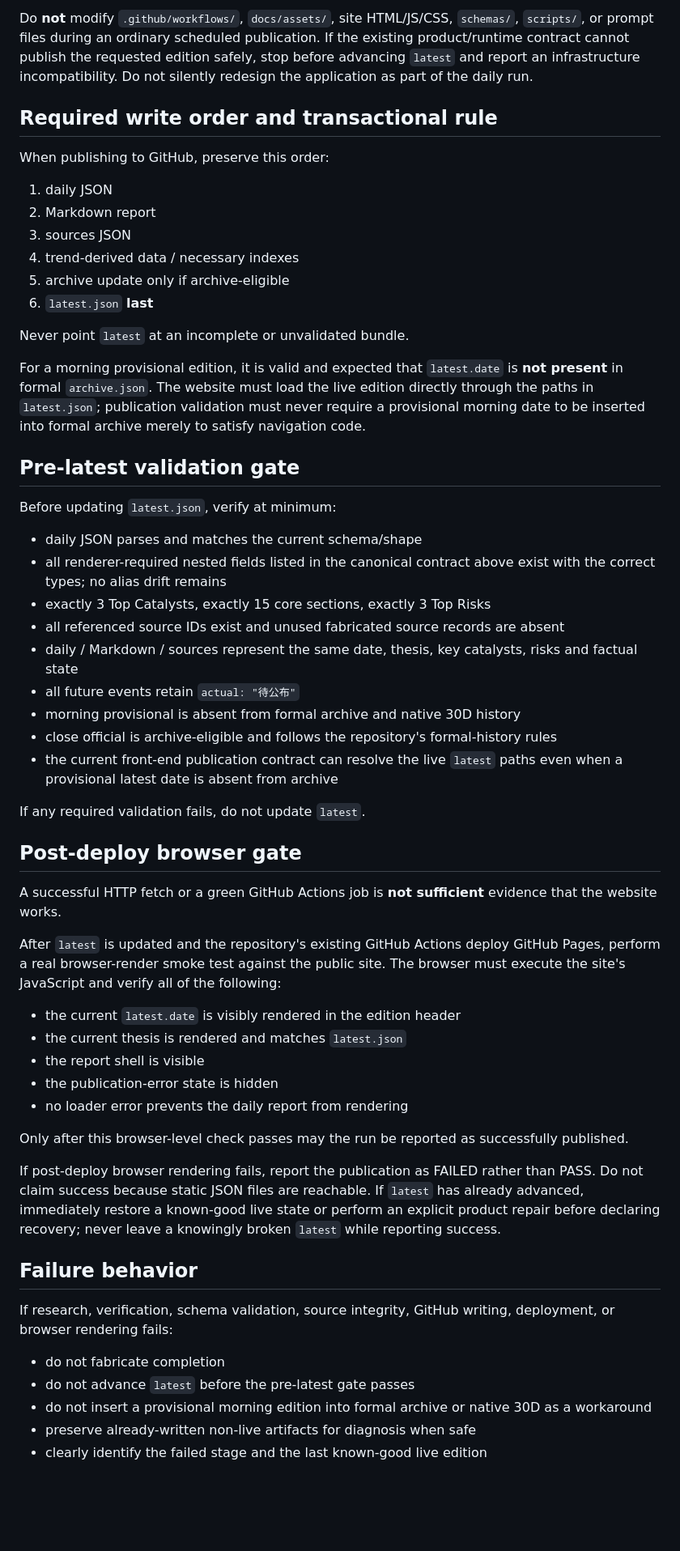
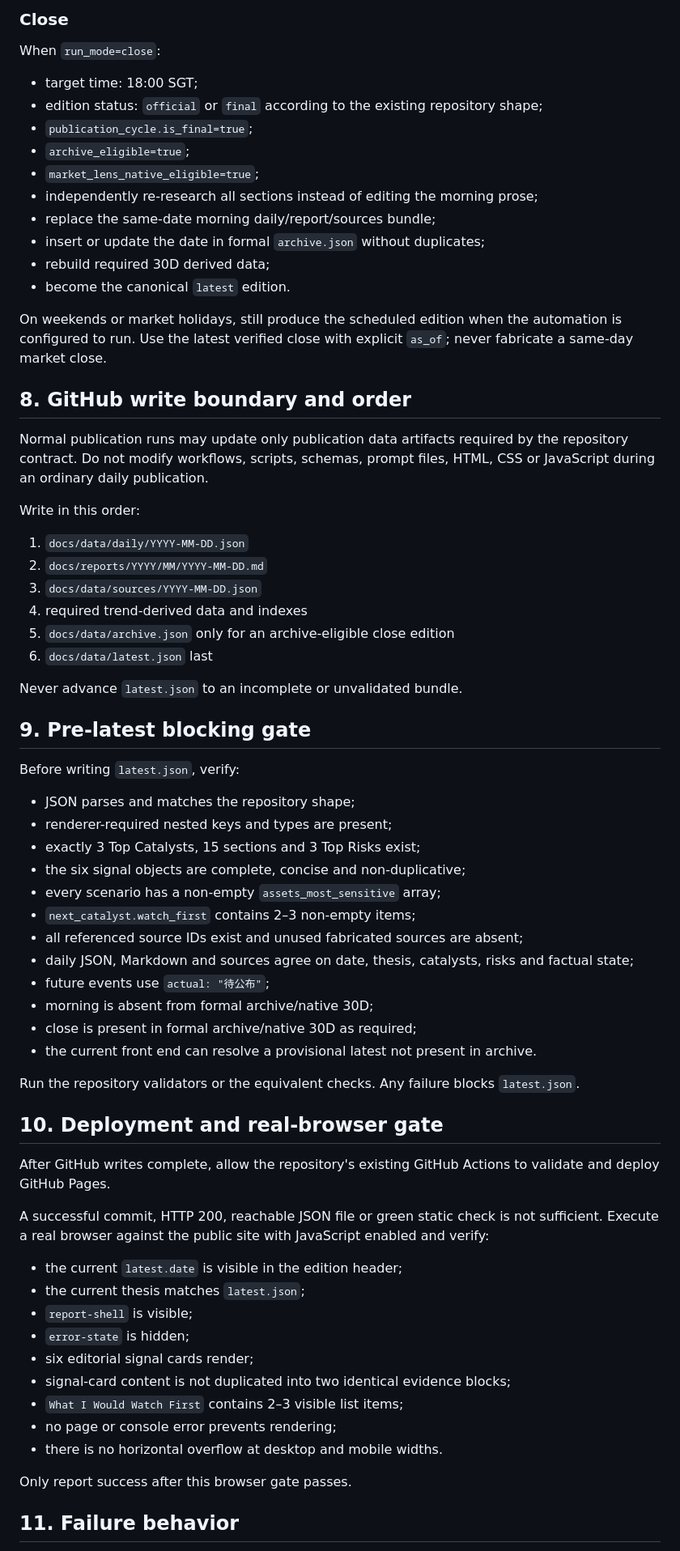
Before and after one commit to patshin/global-market-daily, a Markdown page: prompts/global-market-daily-master.md, the part around one of its changes. Shown at 81% size. GitHub-like rendering; blank space fills up the shorter version.

Commit message:
fix(automation): make production prompt self-contained and renderer-safe

```diff
--- a/prompts/global-market-daily-master.md
+++ b/prompts/global-market-daily-master.md
@@ -156,60 +252,72 @@ During a normal morning or close run, you may update only the publication artifa
 
-Do **not** modify `.github/workflows/`, `docs/assets/`, site HTML/JS/CSS, `schemas/`, `scripts/`, or prompt files during an ordinary scheduled publication. If the existing product/runtime contract cannot publish the requested edition safely, stop before advancing `latest` and report an infrastructure incompatibility. Do not silently redesign the application as part of the daily run.
+### Close
 
-## Required write order and transactional rule
+When `run_mode=close`:
 
-When publishing to GitHub, preserve this order:
+- target time: 18:00 SGT;
+- edition status: `official` or `final` according to the existing repository shape;
+- `publication_cycle.is_final=true`;
+- `archive_eligible=true`;
+- `market_lens_native_eligible=true`;
+- independently re-research all sections instead of editing the morning prose;
+- replace the same-date morning daily/report/sources bundle;
+- insert or update the date in formal `archive.json` without duplicates;
+- rebuild required 30D derived data;
+- become the canonical `latest` edition.
 
-1. daily JSON
-2. Markdown report
-3. sources JSON
-4. trend-derived data / necessary indexes
-5. archive update only if archive-eligible
-6. `latest.json` **last**
+On weekends or market holidays, still produce the scheduled edition when the automation is configured to run. Use the latest verified close with explicit `as_of`; never fabricate a same-day market close.
 
-Never point `latest` at an incomplete or unvalidated bundle.
+## 8. GitHub write boundary and order
 
-For a morning provisional edition, it is valid and expected that `latest.date` is **not present** in formal `archive.json`. The website must load the live edition directly through the paths in `latest.json`; publication validation must never require a provisional morning date to be inserted into formal archive merely to satisfy navigation code.
+Normal publication runs may update only publication data artifacts required by the repository contract. Do not modify workflows, scripts, schemas, prompt files, HTML, CSS or JavaScript during an ordinary daily publication.
 
-## Pre-latest validation gate
+Write in this order:
 
-Before updating `latest.json`, verify at minimum:
+1. `docs/data/daily/YYYY-MM-DD.json`
+2. `docs/reports/YYYY/MM/YYYY-MM-DD.md`
+3. `docs/data/sources/YYYY-MM-DD.json`
+4. required trend-derived data and indexes
+5. `docs/data/archive.json` only for an archive-eligible close edition
+6. `docs/data/latest.json` last
 
-- daily JSON parses and matches the current schema/shape
-- all renderer-required nested fields listed in the canonical contract above exist with the correct types; no alias drift remains
-- exactly 3 Top Catalysts, exactly 15 core sections, exactly 3 Top Risks
-- all referenced source IDs exist and unused fabricated source records are absent
-- daily / Markdown / sources represent the same date, thesis, key catalysts, risks and factual state
-- all future events retain `actual: "待公布"`
-- morning provisional is absent from formal archive and native 30D history
-- close official is archive-eligible and follows the repository's formal-history rules
-- the current front-end publication contract can resolve the live `latest` paths even when a provisional latest date is absent from archive
+Never advance `latest.json` to an incomplete or unvalidated bundle.
 
-If any required validation fails, do not update `latest`.
+## 9. Pre-latest blocking gate
 
-## Post-deploy browser gate
+Before writing `latest.json`, verify:
 
-A successful HTTP fetch or a green GitHub Actions job is **not sufficient** evidence that the website works.
+- JSON parses and matches the repository shape;
+- renderer-required nested keys and types are present;
+- exactly 3 Top Catalysts, 15 sections and 3 Top Risks exist;
+- the six signal objects are complete, concise and non-duplicative;
+- every scenario has a non-empty `assets_most_sensitive` array;
+- `next_catalyst.watch_first` contains 2–3 non-empty items;
+- all referenced source IDs exist and unused fabricated sources are absent;
+- daily JSON, Markdown and sources agree on date, thesis, catalysts, risks and factual state;
+- future events use `actual: "待公布"`;
+- morning is absent from formal archive/native 30D;
+- close is present in formal archive/native 30D as required;
+- the current front end can resolve a provisional latest not present in archive.
 
-After `latest` is updated and the repository's existing GitHub Actions deploy GitHub Pages, perform a real browser-render smoke test against the public site. The browser must execute the site's JavaScript and verify all of the following:
+Run the repository validators or the equivalent checks. Any failure blocks `latest.json`.
 
-- the current `latest.date` is visibly rendered in the edition header
-- the current thesis is rendered and matches `latest.json`
-- the report shell is visible
-- the publication-error state is hidden
-- no loader error prevents the daily report from rendering
+## 10. Deployment and real-browser gate
 
-Only after this browser-level check passes may the run be reported as successfully published.
+After GitHub writes complete, allow the repository's existing GitHub Actions to validate and deploy GitHub Pages.
 
-If post-deploy browser rendering fails, report the publication as FAILED rather than PASS. Do not claim success because static JSON files are reachable. If `latest` has already advanced, immediately restore a known-good live state or perform an explicit product repair before declaring recovery; never leave a knowingly broken `latest` while reporting success.
+A successful commit, HTTP 200, reachable JSON file or green static check is not sufficient. Execute a real browser against the public site with JavaScript enabled and verify:
 
-## Failure behavior
+- the current `latest.date` is visible in the edition header;
+- the current thesis matches `latest.json`;
+- `report-shell` is visible;
+- `error-state` is hidden;
+- six editorial signal cards render;
+- signal-card content is not duplicated into two identical evidence blocks;
+- `What I Would Watch First` contains 2–3 visible list items;
+- no page or console error prevents rendering;
+- there is no horizontal overflow at desktop and mobile widths.
 
-If research, verification, schema validation, source integrity, GitHub writing, deployment, or browser rendering fails:
+Only report success after this browser gate passes.
 
-- do not fabricate completion
-- do not advance `latest` before the pre-latest gate passes
-- do not insert a provisional morning edition into formal archive or native 30D as a workaround
-- preserve already-written non-live artifacts for diagnosis when safe
-- clearly identify the failed stage and the last known-good live edition
+## 11. Failure behavior
 
```
Also changed, not shown: other parts of prompts/global-market-daily-master.md (+195 -112 lines).
